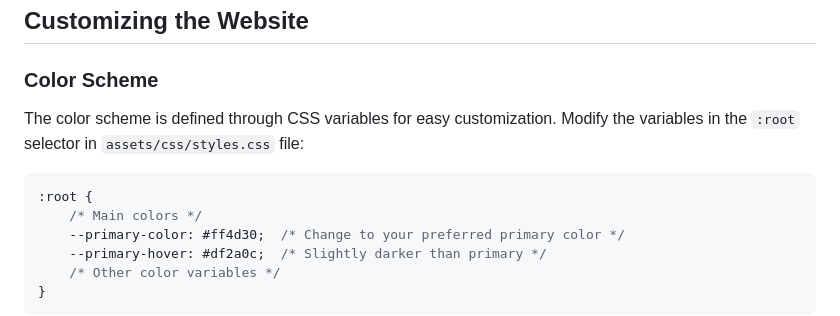
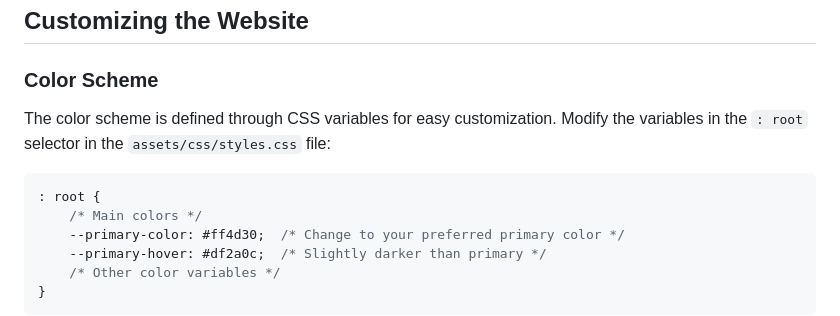
Before and after one commit to PwtHamza/car, a Markdown page: README.md, the part around the change printed below. Drawn GitHub-style.

Commit message:
Update README.md
correction

````diff
--- a/README.md
+++ b/README.md
@@ -62,10 +62,10 @@ car/
 
 ### Color Scheme
 
-The color scheme is defined through CSS variables for easy customization. Modify the variables in the `:root` selector in `assets/css/styles.css` file:
+The color scheme is defined through CSS variables for easy customization. Modify the variables in the `: root` selector in the `assets/css/styles.css` file:
 
 ```css
-:root {
+: root {
     /* Main colors */
     --primary-color: #ff4d30;  /* Change to your preferred primary color */
     --primary-hover: #df2a0c;  /* Slightly darker than primary */
````
Also changed, not shown: other parts of README.md (+1 -1 lines).
